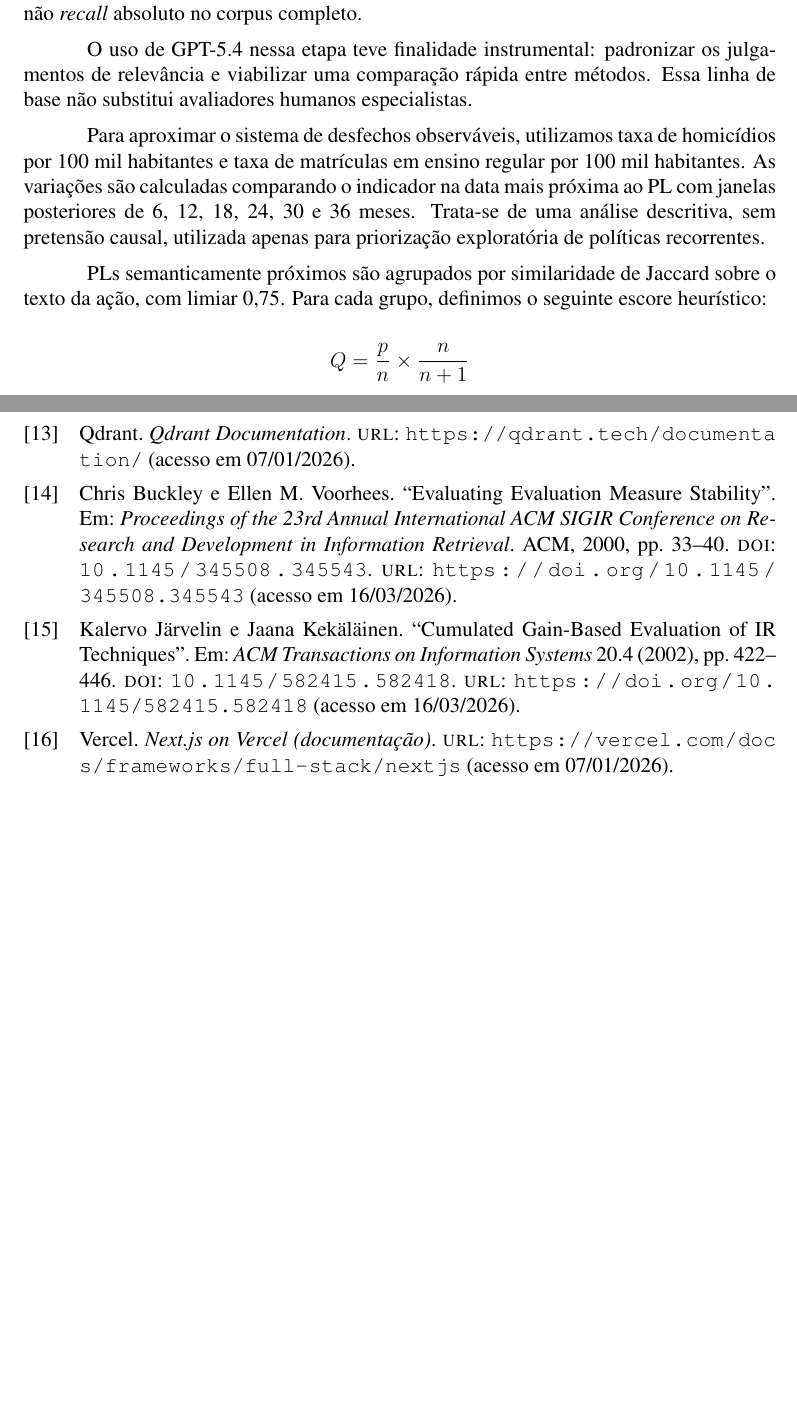
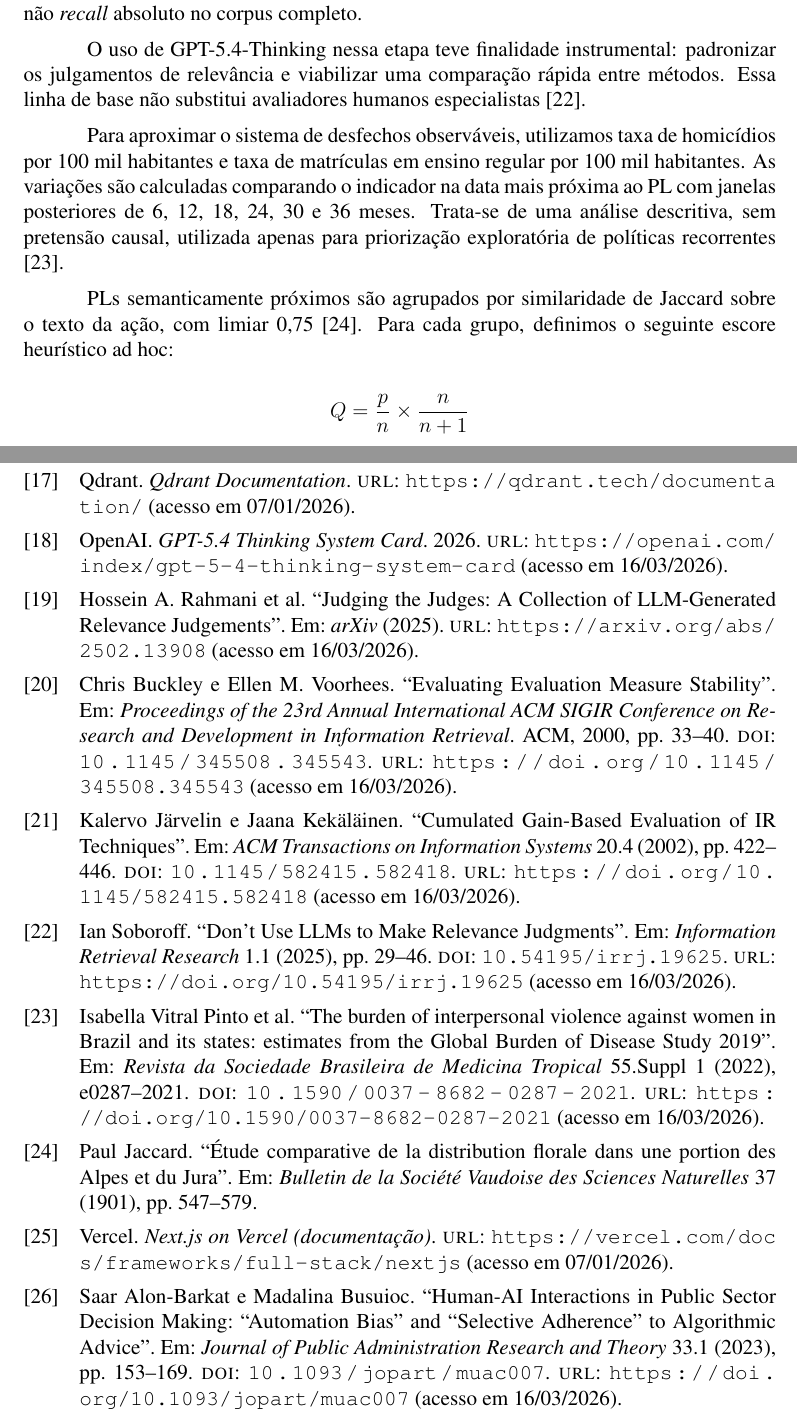
Before and after one commit to thiagoambiel/SonarMunicipal, a LaTeX document (report/main.tex, which reads report/sections/03-metodos.tex, report/sonar-references.bib): two parts of pages 4 and 9 of 9 before the commit and two parts of pages 4 and 10 of 10 after it, joined at a grey line, cut so that both start at the same text, the shorter picture padded with empty space. Compiled offline with pdfLaTeX.

Commit message:
Add References to Report Text

```diff
--- a/report/sections/03-metodos.tex
+++ b/report/sections/03-metodos.tex
@@ -31,11 +31,11 @@ As ações são indexadas com representações vetoriais do modelo Multilingual
 
 Sobre esse pool calculamos métricas clássicas de recuperação ranqueada, incluindo P@10, Recall@10 e MAP@10 \cite{buckley_voorhees_2000}, além de nDCG@10 para relevância graduada \cite{jarvelin_kekalainen_2002}; as variantes ``High'', como High-P@10 e High-Recall@10, repetem a mesma lógica das métricas originais restringindo o conjunto relevante a documentos fortemente relevantes ($relevance \geq 2$). Como o conjunto anotado deriva da união dos rankings comparados, a avaliação mede qualidade relativa de ordenação e cobertura local do top-30 anotado, e não \textit{recall} absoluto no corpus completo.
 
-O uso de GPT-5.4 nessa etapa teve finalidade instrumental: padronizar os julgamentos de relevância e viabilizar uma comparação rápida entre métodos. Essa linha de base não substitui avaliadores humanos especialistas.
+O uso de GPT-5.4-Thinking nessa etapa teve finalidade instrumental: padronizar os julgamentos de relevância e viabilizar uma comparação rápida entre métodos. Essa linha de base não substitui avaliadores humanos especialistas \cite{soboroff_2025}.
 
-Para aproximar o sistema de desfechos observáveis, utilizamos taxa de homicídios por 100 mil habitantes e taxa de matrículas em ensino regular por 100 mil habitantes. As variações são calculadas comparando o indicador na data mais próxima ao PL com janelas posteriores de 6, 12, 18, 24, 30 e 36 meses. Trata-se de uma análise descritiva, sem pretensão causal, utilizada apenas para priorização exploratória de políticas recorrentes.
+Para aproximar o sistema de desfechos observáveis, utilizamos taxa de homicídios por 100 mil habitantes e taxa de matrículas em ensino regular por 100 mil habitantes. As variações são calculadas comparando o indicador na data mais próxima ao PL com janelas posteriores de 6, 12, 18, 24, 30 e 36 meses. Trata-se de uma análise descritiva, sem pretensão causal, utilizada apenas para priorização exploratória de políticas recorrentes \cite{pinto_etal_2022}.
 
-PLs semanticamente próximos são agrupados por similaridade de Jaccard sobre o texto da ação, com limiar 0,75. Para cada grupo, definimos o seguinte escore heurístico:
+PLs semanticamente próximos são agrupados por similaridade de Jaccard sobre o texto da ação, com limiar 0,75 \cite{jaccard_1901}. Para cada grupo, definimos o seguinte escore heurístico ad hoc:
 
 \[
 Q = \frac{p}{n} \times \frac{n}{n+1}
--- a/report/sonar-references.bib
+++ b/report/sonar-references.bib
@@ -152,6 +152,14 @@
   urldate  = {2026-01-07}
 }
 
+@online{openai_gpt54_model,
+  author   = {{OpenAI}},
+  title    = {{GPT-5.4 Thinking} System Card},
+  year     = {2026},
+  url      = {https://openai.com/index/gpt-5-4-thinking-system-card},
+  urldate  = {2026-03-16}
+}
+
 @online{openai_gpt51_system_card,
   author   = {{OpenAI}},
   title    = {{GPT-5.1} Instant and {GPT-5.1} Thinking: System Card Addendum},
@@ -290,0 +304,6 @@
+  year      = {2022},
+  volume    = {28},
+  number    = {3},
+  pages     = {857--884},
+  doi       = {10.1590/1807-01912022283857},
+  url       = {https://doi.org/10.1590/1807-01912022283857},
@@ -290,0 +342 @@
+  year      = {2019},
@@ -290,0 +352,4 @@
+  title     = {Judging the Judges: A Collection of {LLM}-Generated Relevance Judgements},
+  journal   = {arXiv},
+  year      = {2025},
+  url       = {https://arxiv.org/abs/2502.13908},
@@ -290,0 +361,8 @@
+  title     = {Don't Use {LLMs} to Make Relevance Judgments},
+  journal   = {Information Retrieval Research},
+  year      = {2025},
+  volume    = {1},
+  number    = {1},
+  pages     = {29--46},
+  doi       = {10.54195/irrj.19625},
+  url       = {https://doi.org/10.54195/irrj.19625},
@@ -290,0 +374,8 @@
+  title     = {The burden of interpersonal violence against women in Brazil and its states: estimates from the Global Burden of Disease Study 2019},
+  journal   = {Revista da Sociedade Brasileira de Medicina Tropical},
+  year      = {2022},
+  volume    = {55},
+  number    = {Suppl 1},
+  pages     = {e0287-2021},
+  doi       = {10.1590/0037-8682-0287-2021},
+  url       = {https://doi.org/10.1590/0037-8682-0287-2021},
@@ -290,0 +387,4 @@
+  title     = {{\'E}tude comparative de la distribution florale dans une portion des Alpes et du Jura},
+  journal   = {Bulletin de la Soci{\'e}t{\'e} Vaudoise des Sciences Naturelles},
+  year      = {1901},
+  volume    = {37},
@@ -290,0 +396,10 @@
+  title     = {Human-{AI} Interactions in Public Sector Decision Making: ``Automation Bias'' and ``Selective Adherence'' to Algorithmic Advice},
+  journal   = {Journal of Public Administration Research and Theory},
+  year      = {2023},
+  volume    = {33},
+  number    = {1},
+  pages     = {153--169},
+  doi       = {10.1093/jopart/muac007},
+  url       = {https://doi.org/10.1093/jopart/muac007},
+  urldate   = {2026-03-16}
+}
```
Also changed, not shown: report/sections/00-frontmatter.tex (+1 -1 lines), report/sections/01-introducao.tex (+1 -1 lines), report/sections/04-resultados.tex (+2 -2 lines), report/sections/05-limitacoes.tex (+1 -1 lines), report/main.bbl, report/main.pdf, report/sections/03-metodos.tex (6 more changed lines), report/sonar-references.bib (66 more changed lines), 5 other files.
